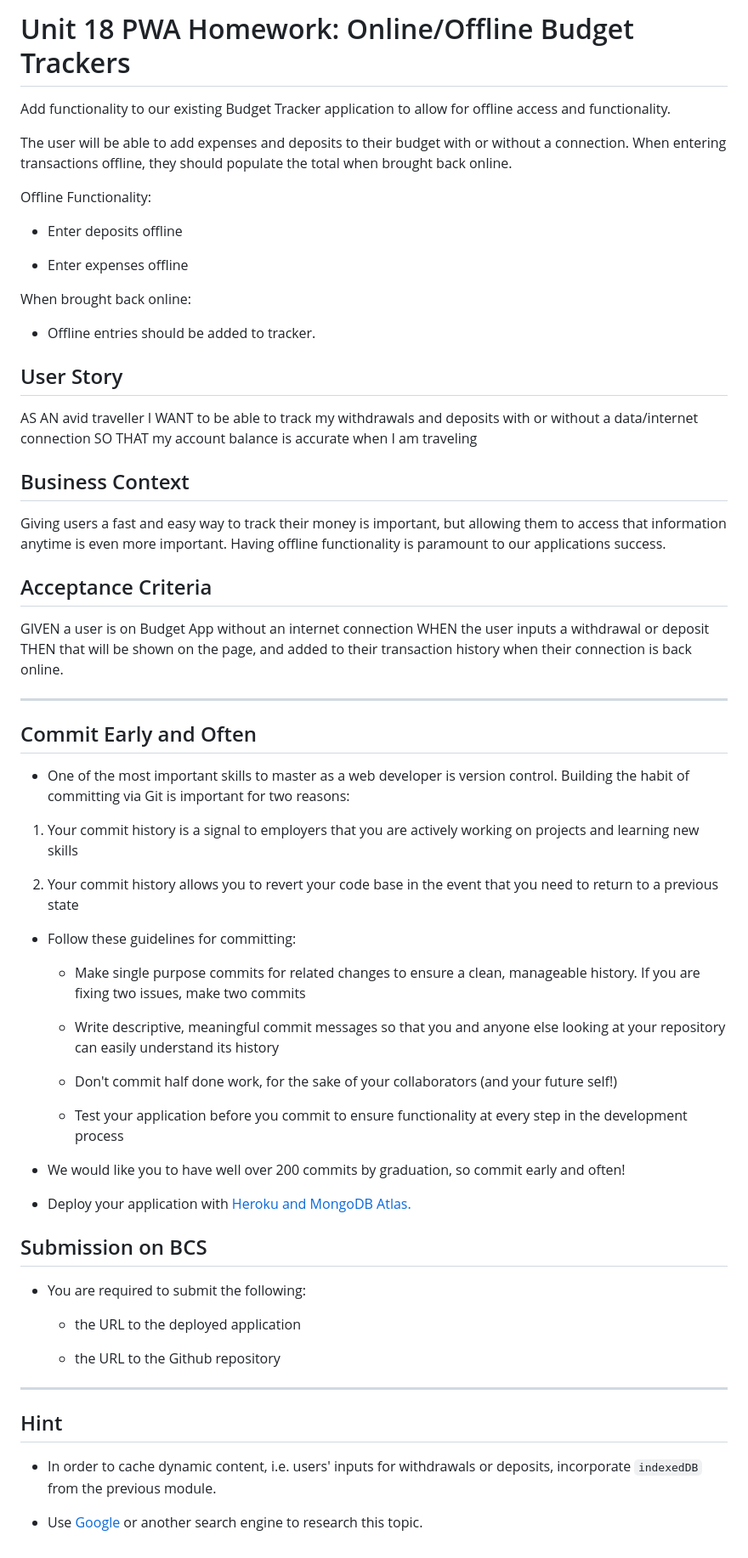
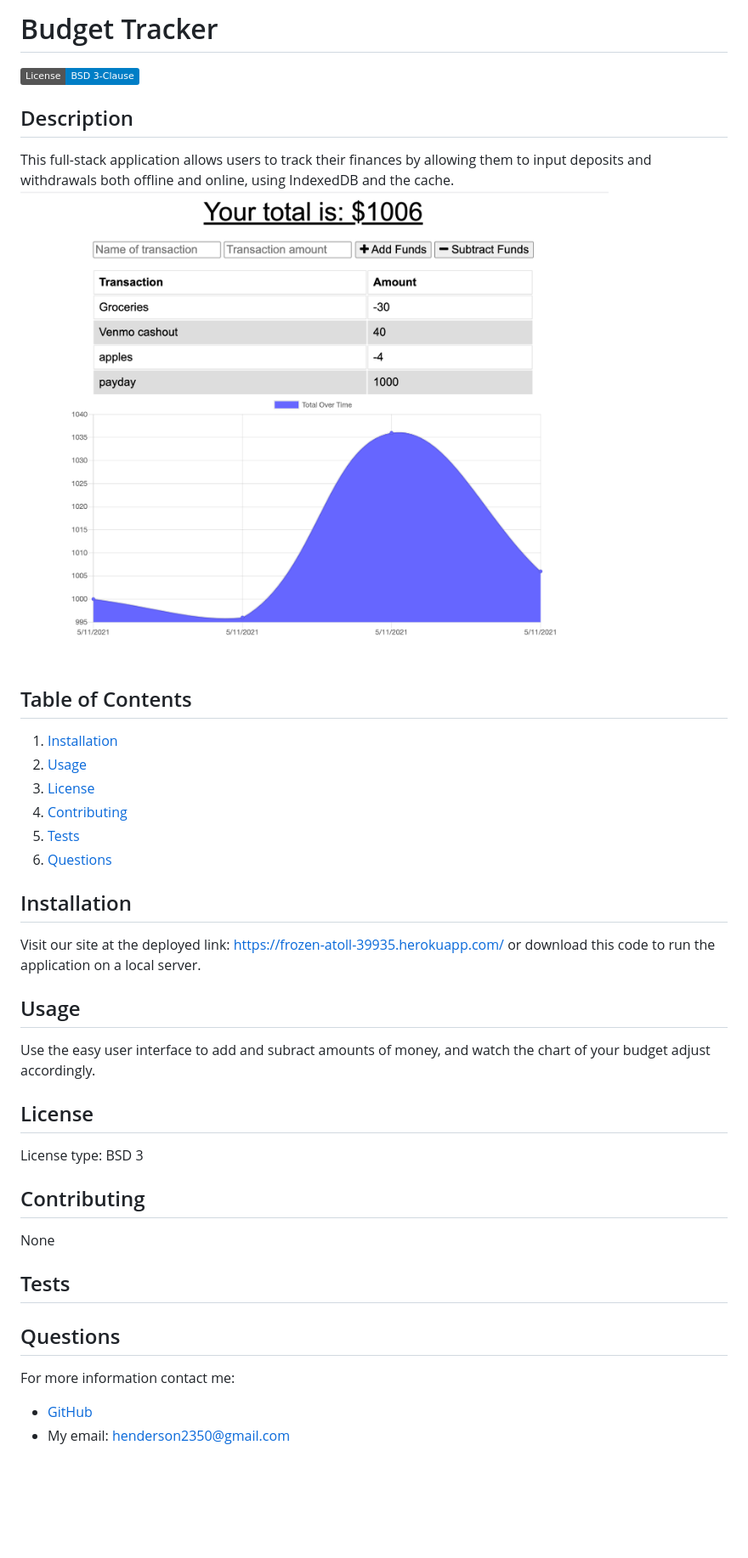
Before and after one commit to henderson2350/budget-tracker, a Markdown page: README.md, the part around the change. Shown: that part at 85% size. Drawn GitHub-style; pictures changed too: images/image.png (added); badges without logos; blank space fills up the shorter version.

Commit message:
readme done

```diff
--- a/README.md
+++ b/README.md
@@ -1,70 +1,33 @@
-# Unit 18 PWA Homework: Online/Offline Budget Trackers
+# Budget Tracker
+[![License](https://img.shields.io/badge/License-BSD%203--Clause-blue.svg)](https://opensource.org/licenses/BSD-3-Clause)
 
-Add functionality to our existing Budget Tracker application to allow for offline access and functionality.
+## Description
+This full-stack application allows users to track their finances by allowing them to input deposits and withdrawals both offline and online, using IndexedDB and the cache.
+![Image](images/image.png)
 
-The user will be able to add expenses and deposits to their budget with or without a connection. When entering transactions offline, they should populate the total when brought back online.
+## Table of Contents
+1. [Installation](#installation)
+2. [Usage](#usage)
+3. [License](#license)
+4. [Contributing](#contributing)
+4. [Tests](#tests)
+5. [Questions](#questions)
 
-Offline Functionality:
+## Installation
+Visit our site at the deployed link: https://frozen-atoll-39935.herokuapp.com/ or download this code to run the application on a local server.
 
-  * Enter deposits offline
+## Usage
+Use the easy user interface to add and subract amounts of money, and watch the chart of your budget adjust accordingly.
 
-  * Enter expenses offline
+## License
+License type: BSD 3
 
-When brought back online:
+## Contributing
+None
 
-  * Offline entries should be added to tracker.
+## Tests
 
-## User Story
-AS AN avid traveller
-I WANT to be able to track my withdrawals and deposits with or without a data/internet connection
-SO THAT my account balance is accurate when I am traveling
-
-## Business Context
-
-Giving users a fast and easy way to track their money is important, but allowing them to access that information anytime is even more important. Having offline functionality is paramount to our applications success.
-
-
-## Acceptance Criteria
-GIVEN a user is on Budget App without an internet connection
-WHEN the user inputs a withdrawal or deposit
-THEN that will be shown on the page, and added to their transaction history when their connection is back online.
-
-- - -
-
-## Commit Early and Often
-
-* One of the most important skills to master as a web developer is version control. Building the habit of committing via Git is important for two reasons:
-
-1. Your commit history is a signal to employers that you are actively working on projects and learning new skills
-
-2. Your commit history allows you to revert your code base in the event that you need to return to a previous state
-
-* Follow these guidelines for committing:
-
-  * Make single purpose commits for related changes to ensure a clean, manageable history. If you are fixing two issues, make two commits
-
-  * Write descriptive, meaningful commit messages so that you and anyone else looking at your repository can easily understand its history
-
-  * Don't commit half done work, for the sake of your collaborators (and your future self!)
-
-  * Test your application before you commit to ensure functionality at every step in the development process
-
-* We would like you to have well over 200 commits by graduation, so commit early and often!
-
-* Deploy your application with [Heroku and MongoDB Atlas.](../04-Important/MongoAtlas-Deploy.md)
-
-## Submission on BCS
-
-* You are required to submit the following:
-
-  * the URL to the deployed application
-
-  * the URL to the Github repository
-
-- - -
-
-## Hint
-
-* In order to cache dynamic content, i.e. users' inputs for withdrawals or deposits, incorporate `indexedDB` from the previous module.
-
-* Use [Google](https://www.google.com) or another search engine to research this topic.
+## Questions
+For more information contact me:
+- [GitHub](https://github.com/henderson2350)
+- My email: henderson2350@gmail.com
```
